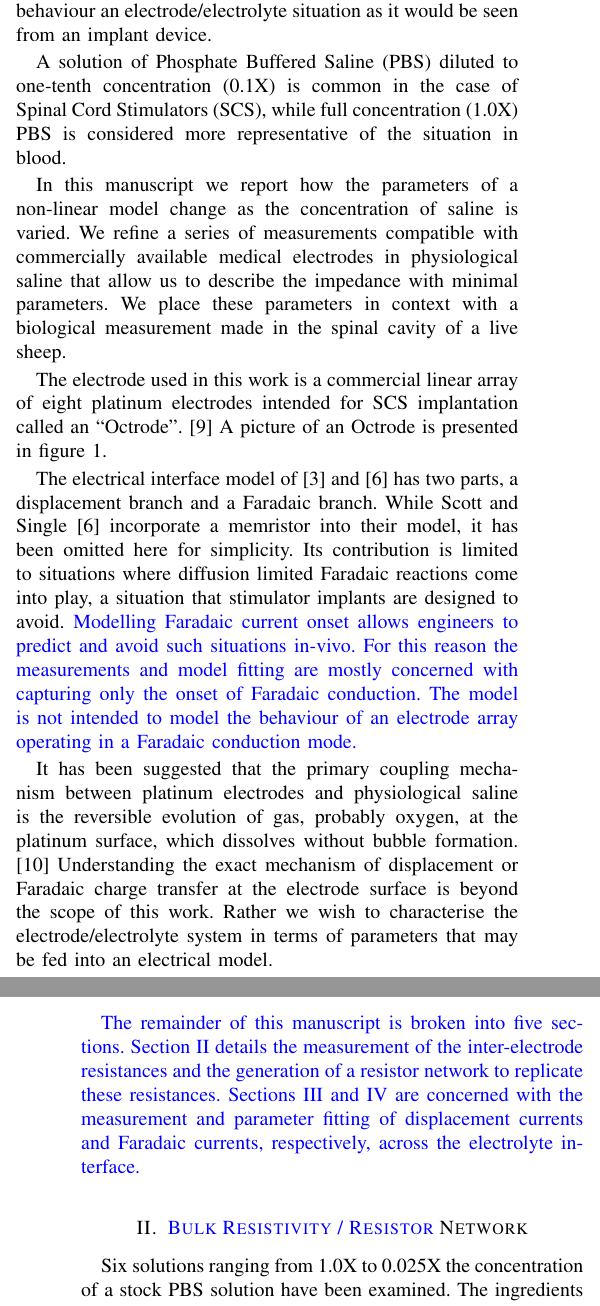
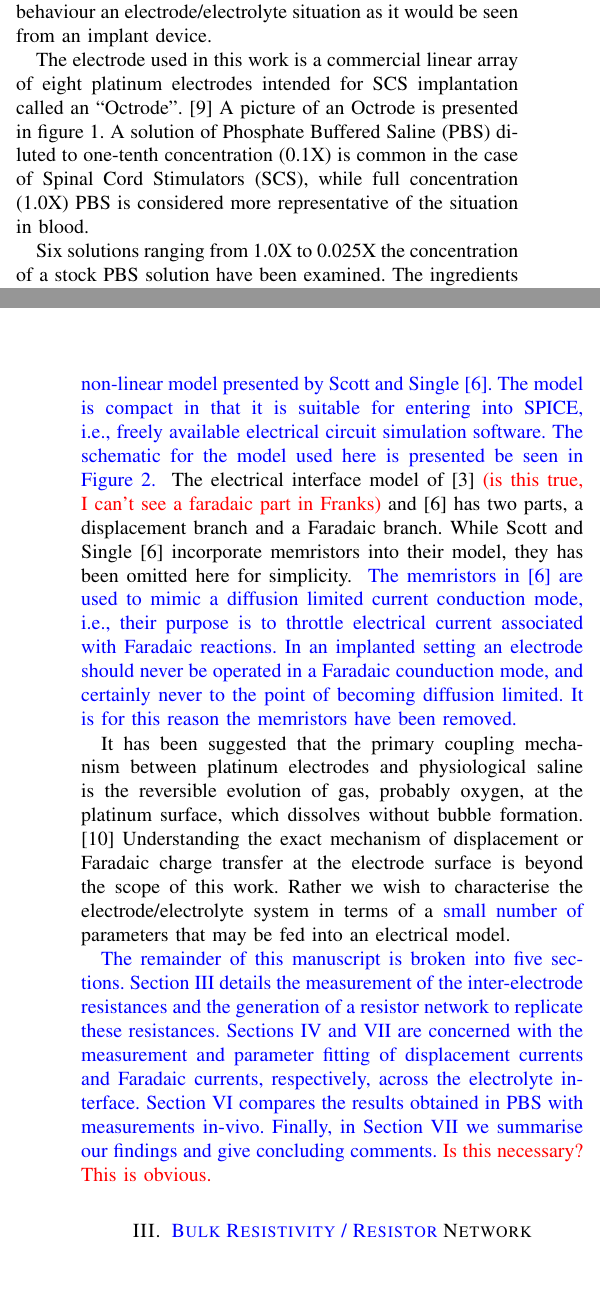
Before and after one commit to MarkHedleyJones/paper_interfaceModelScaling, a LaTeX paper (paper.tex): two parts of the columns of pages 1 and 2 of 9, joined at a grey line, cut so that both start at the same text. Compiled offline with pdfLaTeX.

Commit message:
Added new section and explained memristors

```diff
--- a/paper.tex
+++ b/paper.tex
@@ -51,24 +51,6 @@ Having a compact model of an electrode in the appropriate electrolyte allows cir
 
 Electrodes in the laboratory are typically tested in a saline solution selected to mimic the circumstances in which they will operate when implanted.
 
-In an implanted setting there is no reference electrode and many of the well established electrochemical measurement regimes do not apply. In this manuscript we measure the behaviour an electrode/electrolyte situation as it would be seen from an implant device.
-
-A solution of Phosphate Buffered Saline (PBS) diluted to one-tenth concentration (0.1X) is common in the case of Spinal Cord Stimulators (SCS), while full concentration (1.0X) PBS is considered more representative of the situation in blood.
-
-In this manuscript we report how the parameters of a non-linear model change as the concentration of saline is varied. We refine a series of measurements compatible with commercially available medical electrodes in physiological saline that allow us to describe the impedance with minimal parameters. We place these parameters in context with a biological measurement made in the spinal cavity of a live sheep.
-
-The electrode used in this work is a commercial linear array of eight platinum electrodes intended for SCS implantation called an ``Octrode''.~\cite{StJudeOctrode} A picture of an Octrode is presented in figure~\ref{fig:octrode}.
-
-The electrical interface model of \cite{Franks2005} and \cite{ScottSingle2013} has two parts, a displacement branch and a Faradaic branch. While Scott and Single \cite{ScottSingle2013} incorporate a memristor into their model, it has been omitted here for simplicity. Its contribution is limited to situations where diffusion limited Faradaic reactions come into play, a situation that stimulator implants are designed to avoid. {\color{blue} Modelling Faradaic current onset allows engineers to predict and avoid such situations in-vivo. For this reason the measurements and model fitting are mostly concerned with capturing only the onset of Faradaic conduction. The model is not intended to model the behaviour of an electrode array operating in a Faradaic conduction mode.}
-
-It has been suggested that the primary coupling mechanism between platinum electrodes and physiological saline is the reversible evolution of gas, probably oxygen, at the platinum surface, which dissolves without bubble formation.\cite{Greatbatch1969} Understanding the exact mechanism of displacement or Faradaic charge transfer at the electrode surface is beyond the scope of this work. Rather we wish to characterise the electrode/electrolyte system in terms of parameters that may be fed into an electrical model.
-
-{
-    \color{blue}
-    The remainder of this manuscript is broken into five sections. Section \ref{sect:resistorMesh} details the measurement of the inter-electrode resistances and the generation of a resistor network to replicate these resistances.
-    Sections \ref{sect:cpe} and \ref{sect:faradaic} are concerned with the measurement and parameter fitting of displacement currents and Faradaic currents, respectively, across the electrolyte interface.
-}
-
 \begin{figure}
     \begin{center}
     \includegraphics{graphics/StJudeOctrodeDiagram}
@@ -76,6 +58,24 @@ It has been suggested that the primary coupling mechanism between platinum elect
     \caption{St. Jude Medical Octrode lead comprised of eight coaxial cylindrical platinum electrodes (1mm in diameter, 3mm long) separated by 4mm insulating spacers.}
     \label{fig:octrode}
 \end{figure}
+
+In an implanted setting there is no reference electrode and many of the well established electrochemical measurement regimes do not apply. In this manuscript we measure the behaviour an electrode/electrolyte situation as it would be seen from an implant device.
+
+The electrode used in this work is a commercial linear array of eight platinum electrodes intended for SCS implantation called an ``Octrode''.~\cite{StJudeOctrode} A picture of an Octrode is presented in figure~\ref{fig:octrode}. A solution of Phosphate Buffered Saline (PBS) diluted to one-tenth concentration (0.1X) is common in the case of Spinal Cord Stimulators (SCS), while full concentration (1.0X) PBS is considered more representative of the situation in blood.
+
+% {
+%     \color{red}
+% In this manuscript we report how the parameters of a non-linear model change as the concentration of saline is varied. We refine a series of measurements compatible with commercially available medical electrodes in physiological saline that allow us to describe the impedance with minimal parameters. We place these parameters in context with a biological measurement made in the spinal cavity of a live sheep.
+
+%     THIS IS IN THE ABSTRACT
+% }
+
+Six solutions ranging from 1.0X to 0.025X the concentration of a stock PBS solution have been examined.
+The ingredients of that stock solution are given in table~\ref{tab:PBSrecipe}.
+
+{
+    \color{blue}
+\section{Compact Non-Linear Electrical Model}
 
 \begin{figure}
     \begin{center}
@@ -85,11 +85,31 @@ It has been suggested that the primary coupling mechanism between platinum elect
     \label{fig:schematic}
 \end{figure}
 
+This manuscript uses an adapted version of the compact non-linear model presented by Scott and Single \cite{ScottSingle2013}. The model is compact in that it is suitable for entering into SPICE, i.e., freely available electrical circuit simulation software. The schematic for the model used here is presented be seen in Figure \ref{fig:schematic}.
+}
+The electrical interface model of \cite{Franks2005} {\color{red} (is this true, I can't see a faradaic part in Franks)} and \cite{ScottSingle2013} has two parts, a displacement branch and a Faradaic branch. While Scott and Single \cite{ScottSingle2013} incorporate memristors into their model, they has been omitted here for simplicity. {
+    \color{blue}
+    The memristors in \cite{ScottSingle2013} are used to mimic a diffusion limited current conduction mode, i.e., their purpose is to throttle electrical current associated with Faradaic reactions. In an implanted setting an electrode should never be operated in a Faradaic counduction mode, and certainly never to the point of becoming diffusion limited. It is for this reason the memristors have been removed.
+}
+
+
+% Contribution from memristive elements is limited to situations where diffusion limited Faradaic reactions come into play, a situation that stimulator implants are designed to avoid.{
+%     \color{blue}
+%     Modelling Faradaic current onset allows engineers to predict and avoid such situations in-vivo. For this reason the measurements and model fitting are primarily concerned with capturing the onset of Faradaic conduction, as is modelled by diodes. The model used here is not intended to model the behaviour of an electrodes operating in a Faradaic conduction mode. It is for this reason we have removed the memristors and limit the model to a single pair of diodes, thus capturing only the beginning of the primary Faradaic component.
+% }
+
+
+It has been suggested that the primary coupling mechanism between platinum electrodes and physiological saline is the reversible evolution of gas, probably oxygen, at the platinum surface, which dissolves without bubble formation.\cite{Greatbatch1969} Understanding the exact mechanism of displacement or Faradaic charge transfer at the electrode surface is beyond the scope of this work. Rather we wish to characterise the electrode/electrolyte system in terms of a {\color{blue} small number of} parameters that may be fed into an electrical model.
+
+{
+    \color{blue}
+    The remainder of this manuscript is broken into five sections. Section \ref{sect:resistorMesh} details the measurement of the inter-electrode resistances and the generation of a resistor network to replicate these resistances.
+    Sections \ref{sect:cpe} and \ref{sect:faradaic} are concerned with the measurement and parameter fitting of displacement currents and Faradaic currents, respectively, across the electrolyte interface. Section \ref{sect:in-vivo} compares the results obtained in PBS with measurements in-vivo. Finally, in Section \ref{sect:conclusion} we summarise our findings and give concluding comments. {\color{red} Is this necessary? This is obvious.}
+}
+
+
 \section{{\color{blue}Bulk Resistivity / Resistor} Network }
 \label{sect:resistorMesh}
-Six solutions ranging from 1.0X to 0.025X the concentration of a stock PBS solution have been examined.
-The ingredients of that stock solution are given in table~\ref{tab:PBSrecipe}.
-The pH level of the stock was measured, using a calibrated EDT Instruments BA-350 pH meter, to have a pH of 7.4. No pH adjustments were made to the derived solutions.
 
 \begin{table}
     \begin{center}
@@ -118,6 +138,7 @@ The resulting fit and parameter values are presented in figure~\ref{fig:transres
 
 Measurements of the inter-electrode impedance were made using a Tektronix TPS2014 DSO with four fully isolated and floating channels; an Agilent 33220A Function Generator; and a desktop PC controlling the instruments via Python 2.7.
 
+The pH level of the stock was measured, using a calibrated EDT Instruments BA-350 pH meter, to have a pH of 7.4. No pH adjustments were made to the derived solutions.
 
 It should be noted that the resistive mesh created in this step models only the resistivity of the solution bulk. This means that no resistive contribution from the electrode/electrolyte interface is included in these measurements as voltage measurements are always across pairs of non-driven electrodes. We determine the fixed resistance of a single interface, $R_{S}$, when fitting parameters to the displacement component.
 
```
Also changed, not shown: paper.tex (14 more changed lines).
